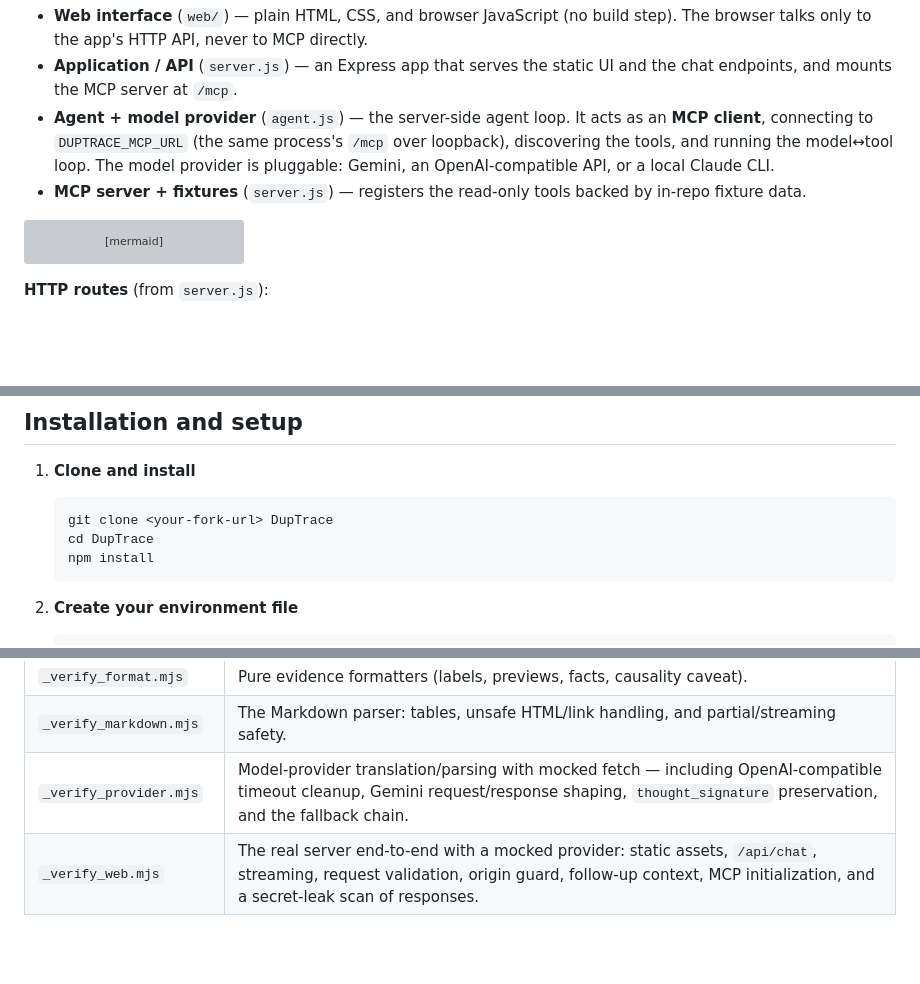
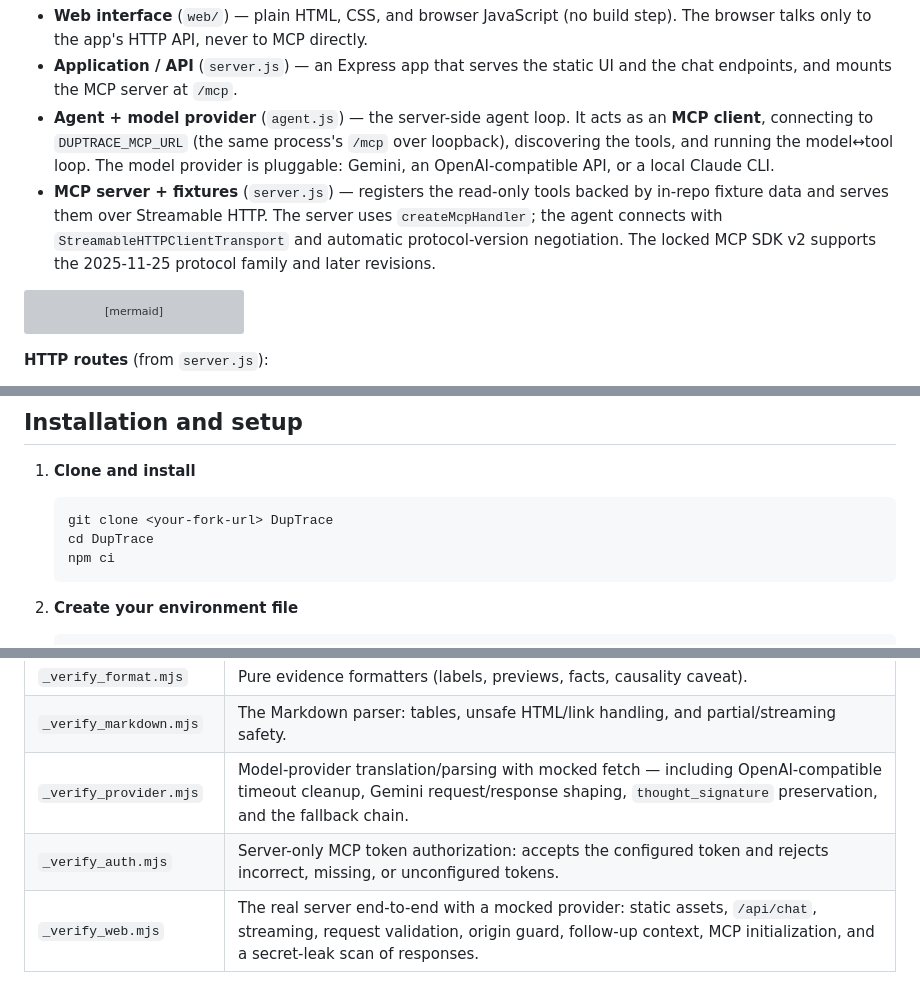
Before and after one commit to arinze116/DupTrace, a Markdown page: README.md, 3 parts joined by grey strips. Rendered like a GitHub page; blank space fills up the shorter version; grey boxes are pictures that could not be loaded.

Commit message:
Clarify MCP transport and verification setup

````diff
--- a/README.md
+++ b/README.md
@@ -35,7 +35,7 @@ A single Node.js process hosts both the web application and the MCP server:
 - **Web interface** (`web/`) — plain HTML, CSS, and browser JavaScript (no build step). The browser talks only to the app's HTTP API, never to MCP directly.
 - **Application / API** (`server.js`) — an Express app that serves the static UI and the chat endpoints, and mounts the MCP server at `/mcp`.
 - **Agent + model provider** (`agent.js`) — the server-side agent loop. It acts as an **MCP client**, connecting to `DUPTRACE_MCP_URL` (the same process's `/mcp` over loopback), discovering the tools, and running the model↔tool loop. The model provider is pluggable: Gemini, an OpenAI-compatible API, or a local Claude CLI.
-- **MCP server + fixtures** (`server.js`) — registers the read-only tools backed by in-repo fixture data.
+- **MCP server + fixtures** (`server.js`) — registers the read-only tools backed by in-repo fixture data and serves them over Streamable HTTP. The server uses `createMcpHandler`; the agent connects with `StreamableHTTPClientTransport` and automatic protocol-version negotiation. The locked MCP SDK v2 supports the 2025-11-25 protocol family and later revisions.
 
 ```mermaid
 flowchart LR
@@ -79,7 +79,7 @@ No external database or extra services are required — the MCP server and fixtu
    ```bash
    git clone <your-fork-url> DupTrace
    cd DupTrace
-   npm install
+   npm ci
    ```
 
 2. **Create your environment file**
@@ -182,6 +182,7 @@ The suite is self-contained — it uses in-process fixtures and **mocked** model
 | `_verify_format.mjs` | Pure evidence formatters (labels, previews, facts, causality caveat). |
 | `_verify_markdown.mjs` | The Markdown parser: tables, unsafe HTML/link handling, and partial/streaming safety. |
 | `_verify_provider.mjs` | Model-provider translation/parsing with mocked fetch — including OpenAI-compatible timeout cleanup, Gemini request/response shaping, `thought_signature` preservation, and the fallback chain. |
+| `_verify_auth.mjs` | Server-only MCP token authorization: accepts the configured token and rejects incorrect, missing, or unconfigured tokens. |
 | `_verify_web.mjs` | The real server end-to-end with a mocked provider: static assets, `/api/chat`, streaming, request validation, origin guard, follow-up context, MCP initialization, and a secret-leak scan of responses. |
 
 You can also run a one-shot agent request from the CLI (this one **does** use the configured provider and requires a valid key/config):
````
